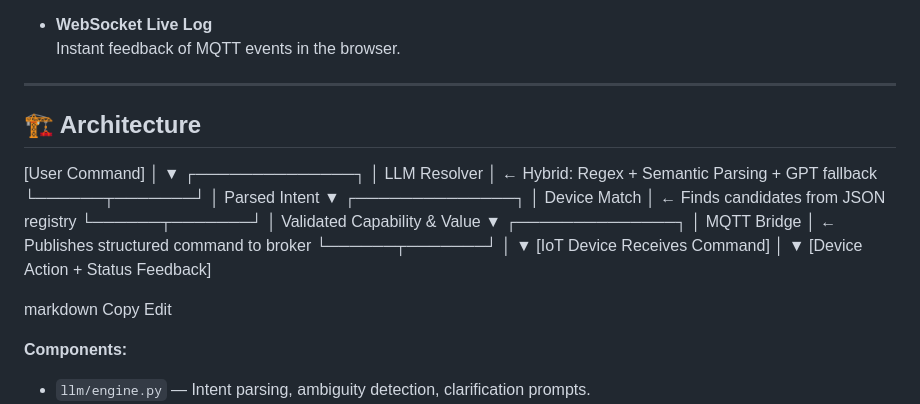
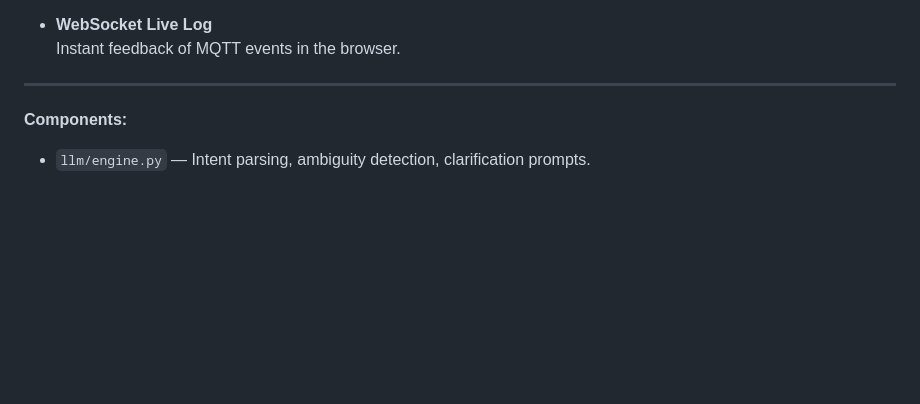
Before and after one commit to Simer-Khurmi/Mirale-System, a Markdown page: README.md, the part around the change. GitHub-like rendering; blank space fills up the shorter version.

```diff
--- a/README.md
+++ b/README.md
@@ -43,34 +43,8 @@ This system is designed to handle **complex device-capability mapping**, **real-
 
 ---
 
-## 🏗 Architecture
 
-[User Command]
-│
-▼
-┌──────────────┐
-│ LLM Resolver │ ← Hybrid: Regex + Semantic Parsing + GPT fallback
-└──────┬───────┘
-│ Parsed Intent
-▼
-┌──────────────┐
-│ Device Match │ ← Finds candidates from JSON registry
-└──────┬───────┘
-│ Validated Capability & Value
-▼
-┌──────────────┐
-│ MQTT Bridge │ ← Publishes structured command to broker
-└──────┬───────┘
-│
-▼
-[IoT Device Receives Command]
-│
-▼
-[Device Action + Status Feedback]
 
-markdown
-Copy
-Edit
 
 **Components:**
 - `llm/engine.py` — Intent parsing, ambiguity detection, clarification prompts.
```
